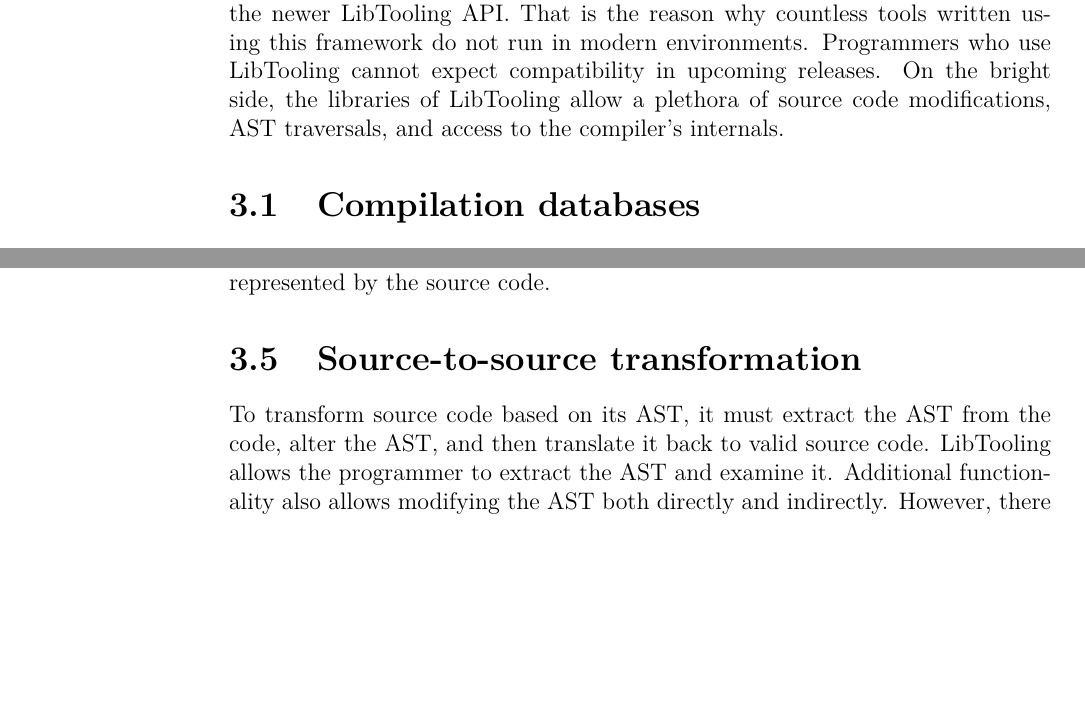
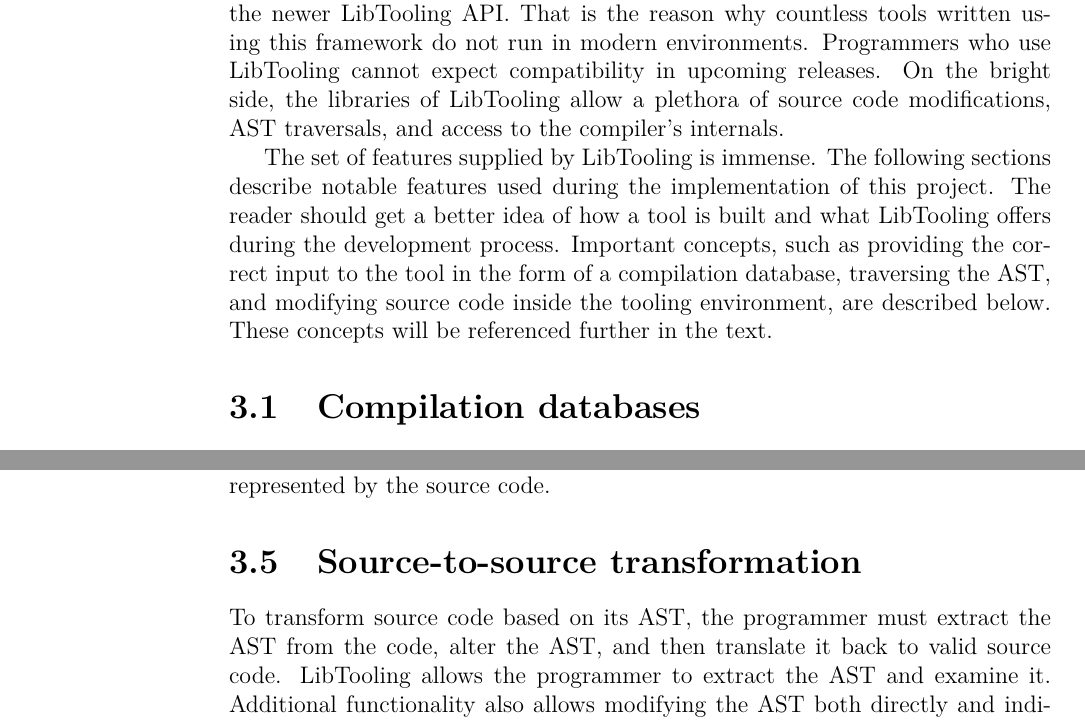
Before and after one commit to leskovde/AutoPIE, a LaTeX thesis (thesis/source/thesis.tex, which reads thesis/source/chap03_clang.tex): two parts of pages 20 and 25 of 31, joined at a grey line, cut so that both start at the same text, the shorter picture padded with empty space. Compiled offline with pdfLaTeX.

Commit message:
Minor fixes

```diff
--- a/thesis/source/chap03_clang.tex
+++ b/thesis/source/chap03_clang.tex
@@ -94,6 +94,17 @@
 releases.
 On the bright side, the libraries of LibTooling allow a plethora of source
 code modifications, AST traversals, and access to the compiler's internals.
+
+The set of features supplied by LibTooling is immense.
+The following sections describe notable features used during
+the implementation of this project.
+The reader should get a better idea of how a tool is built and what
+LibTooling offers during the development process.
+Important concepts, such as providing the correct input to the tool
+in the form of a compilation database, traversing the AST,
+and modifying source code inside the tooling environment,
+are described below.
+These concepts will be referenced further in the text.
 
 \section{Compilation databases}
 
@@ -457,8 +468,8 @@
 
 \section{Source-to-source transformation}
 
-To transform source code based on its AST, it must extract the AST
-from the code, alter the AST, and then translate it back to valid
+To transform source code based on its AST, the programmer must extract
+the AST from the code, alter the AST, and then translate it back to valid
 source code.
 LibTooling allows the programmer to extract the AST and examine it.
 Additional functionality also allows modifying the AST both directly
```
Also changed, not shown: thesis/source/thesis.pdf, thesis/source/chap03_clang.tex (2 more changed lines), 1 other file.
